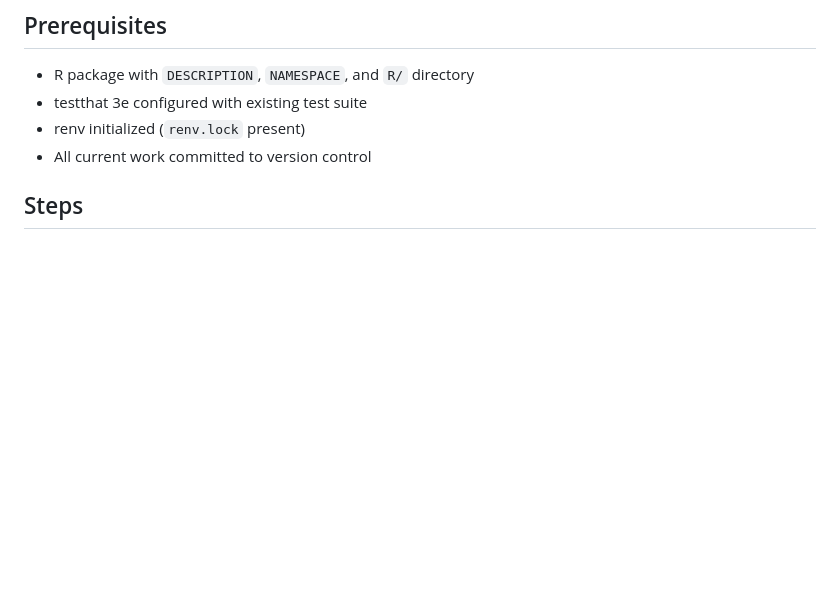
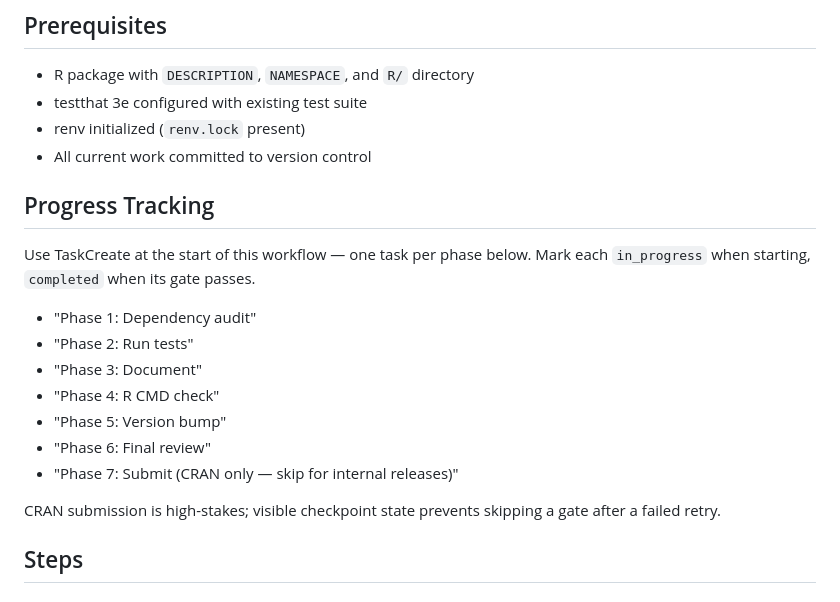
Before and after one commit to alexvantwisk/supeRpowers, a Markdown page: skills/r-cmd-pkg-release/SKILL.md, the part around the change. GitHub-like rendering; blank space fills up the shorter version.

Commit message:
docs(r-cmd-pkg-release): add Progress Tracking section for TaskCreate guidance

```diff
--- a/skills/r-cmd-pkg-release/SKILL.md
+++ b/skills/r-cmd-pkg-release/SKILL.md
@@ -21,6 +21,20 @@ Guided release workflow: audit dependencies, test, document, check, bump, review
 - testthat 3e configured with existing test suite
 - renv initialized (`renv.lock` present)
 - All current work committed to version control
+
+## Progress Tracking
+
+Use TaskCreate at the start of this workflow — one task per phase below. Mark each `in_progress` when starting, `completed` when its gate passes.
+
+- "Phase 1: Dependency audit"
+- "Phase 2: Run tests"
+- "Phase 3: Document"
+- "Phase 4: R CMD check"
+- "Phase 5: Version bump"
+- "Phase 6: Final review"
+- "Phase 7: Submit (CRAN only — skip for internal releases)"
+
+CRAN submission is high-stakes; visible checkpoint state prevents skipping a gate after a failed retry.
 
 ## Steps
 
```
